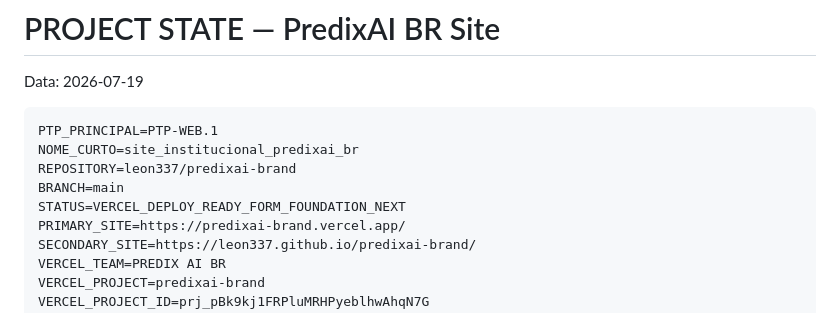
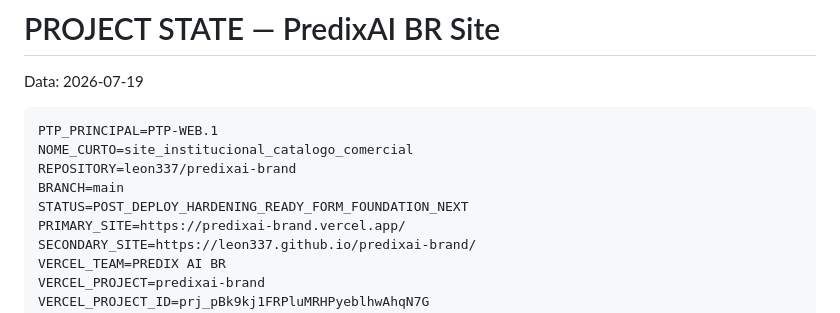
Before and after one commit to leon337/predixai-brand, a Markdown page: PROJECT_STATE.md, the part around one of its changes. Rendered like a GitHub page.

````diff
--- a/PROJECT_STATE.md
+++ b/PROJECT_STATE.md
@@ -4,10 +4,10 @@ Data: 2026-07-19
 
 ```txt
 PTP_PRINCIPAL=PTP-WEB.1
-NOME_CURTO=site_institucional_predixai_br
+NOME_CURTO=site_institucional_catalogo_comercial
 REPOSITORY=leon337/predixai-brand
 BRANCH=main
-STATUS=VERCEL_DEPLOY_READY_FORM_FOUNDATION_NEXT
+STATUS=POST_DEPLOY_HARDENING_READY_FORM_FOUNDATION_NEXT
 PRIMARY_SITE=https://predixai-brand.vercel.app/
 SECONDARY_SITE=https://leon337.github.io/predixai-brand/
 VERCEL_TEAM=PREDIX AI BR
````
Also changed, not shown: other parts of PROJECT_STATE.md (+15 -10 lines).
